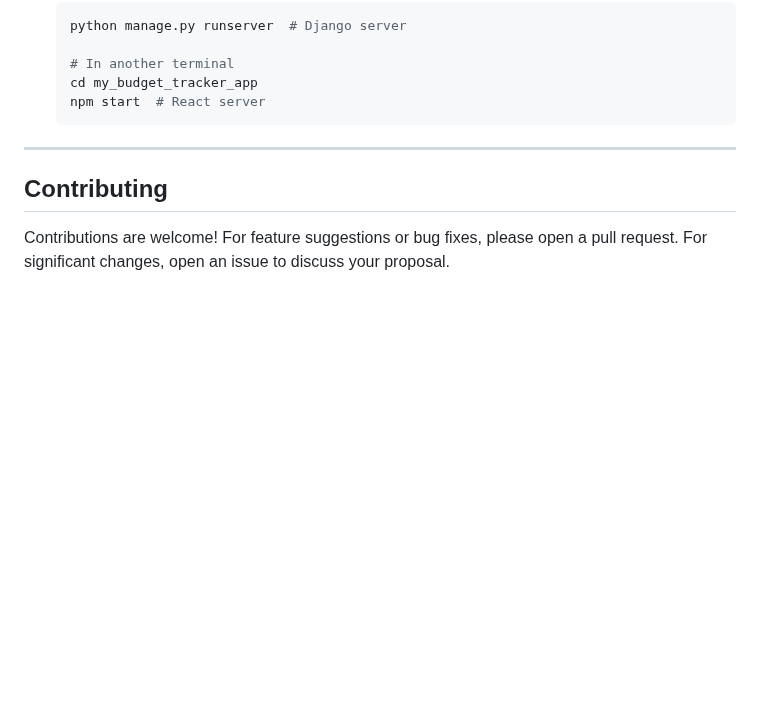
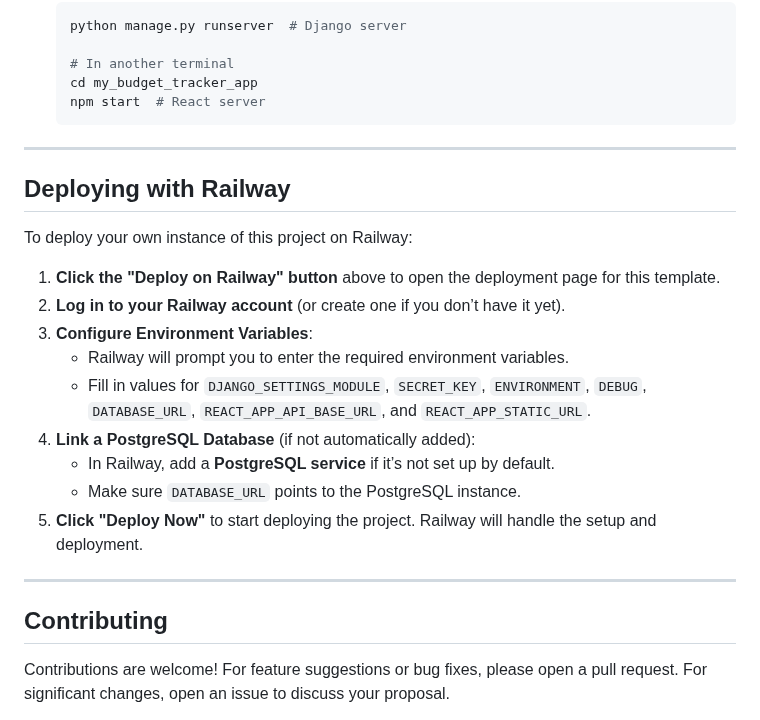
Before and after one commit to juliantormes/Budget-Tracker, a Markdown page: README.md, the part around one of its changes. Drawn GitHub-style; blank space fills up the shorter version.

```diff
--- a/README.md
+++ b/README.md
@@ -150,6 +149,22 @@ Material-UI provides a cohesive design language, while custom styles improve res
 
 ---
 
+## Deploying with Railway
+
+To deploy your own instance of this project on Railway:
+
+1. **Click the "Deploy on Railway" button** above to open the deployment page for this template.
+2. **Log in to your Railway account** (or create one if you don’t have it yet).
+3. **Configure Environment Variables**:
+   - Railway will prompt you to enter the required environment variables.
+   - Fill in values for `DJANGO_SETTINGS_MODULE`, `SECRET_KEY`, `ENVIRONMENT`, `DEBUG`, `DATABASE_URL`, `REACT_APP_API_BASE_URL`, and `REACT_APP_STATIC_URL`.
+4. **Link a PostgreSQL Database** (if not automatically added):
+   - In Railway, add a **PostgreSQL service** if it’s not set up by default.
+   - Make sure `DATABASE_URL` points to the PostgreSQL instance.
+5. **Click "Deploy Now"** to start deploying the project. Railway will handle the setup and deployment.
+
+---
+
 ## Contributing
 
 Contributions are welcome! For feature suggestions or bug fixes, please open a pull request. For significant changes, open an issue to discuss your proposal.
```
Also changed, not shown: other parts of README.md (+0 -1 lines).
